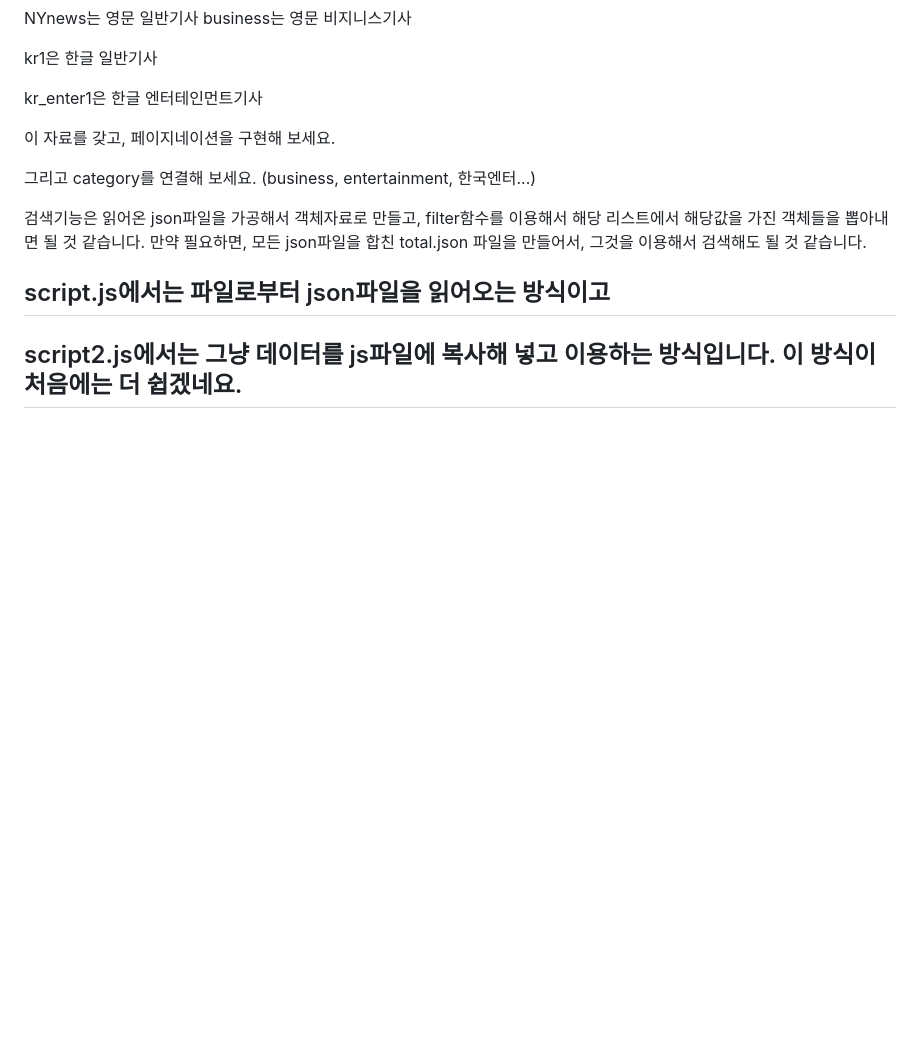
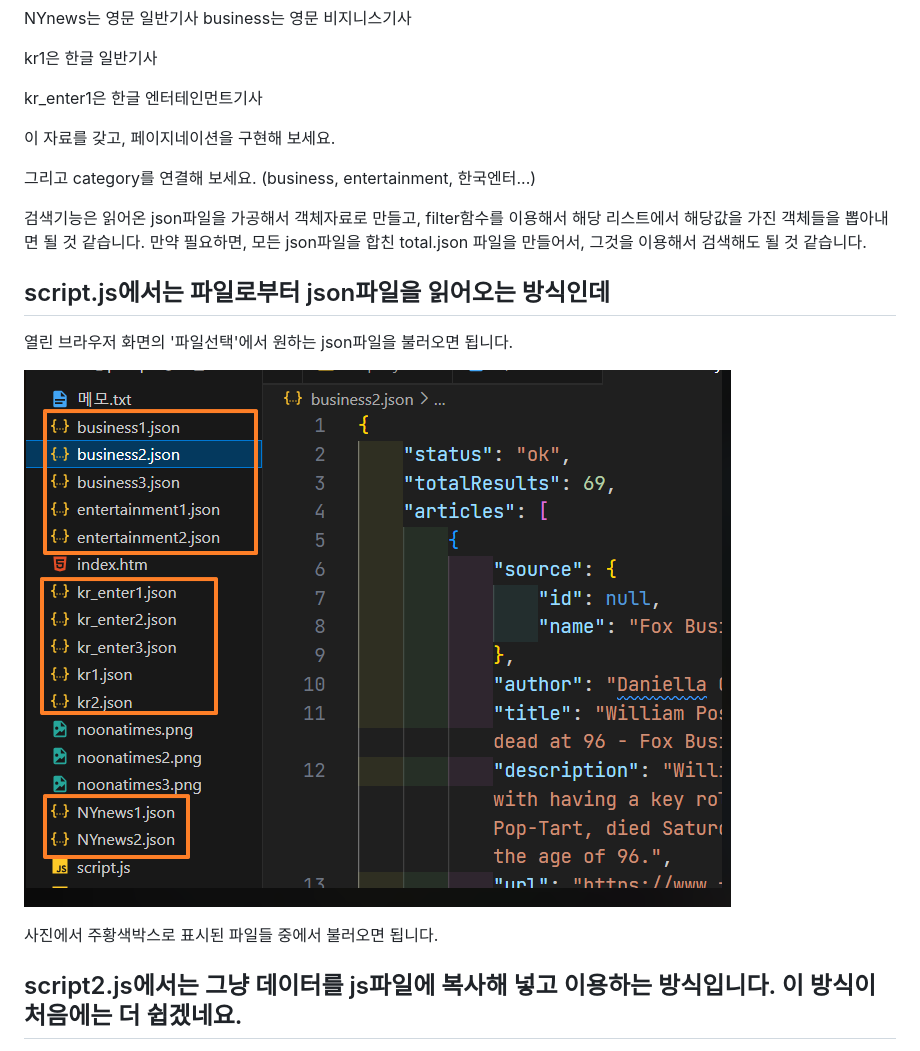
Before and after one commit to shanghanrun/noonatimes_for_data, a Markdown page: README.md, the part around the change printed below. GitHub-like rendering; pictures changed too: 2244.png (added); blank space fills up the shorter version.

Commit message:
설명추가

```diff
--- a/README.md
+++ b/README.md
@@ -19,5 +19,12 @@ kr_enter1은 한글 엔터테인먼트기사
 만약 필요하면, 모든 json파일을 합친 total.json 파일을 만들어서, 그것을 이용해서 검색해도 될 것 같습니다.
 
 
-##  script.js에서는 파일로부터 json파일을 읽어오는 방식이고
+##  script.js에서는 파일로부터 json파일을 읽어오는 방식인데
+열린 브라우저 화면의 '파일선택'에서 원하는 json파일을 불러오면 됩니다.
+
+![json파일들](2244.png)
+
+사진에서 주황색박스로 표시된 파일들 중에서 불러오면 됩니다.
+
+
 ##  script2.js에서는 그냥 데이터를 js파일에 복사해 넣고 이용하는 방식입니다.  이 방식이 처음에는 더 쉽겠네요.
```
Also changed, not shown: other parts of README.md (+2 -0 lines), 2245.png (added).
